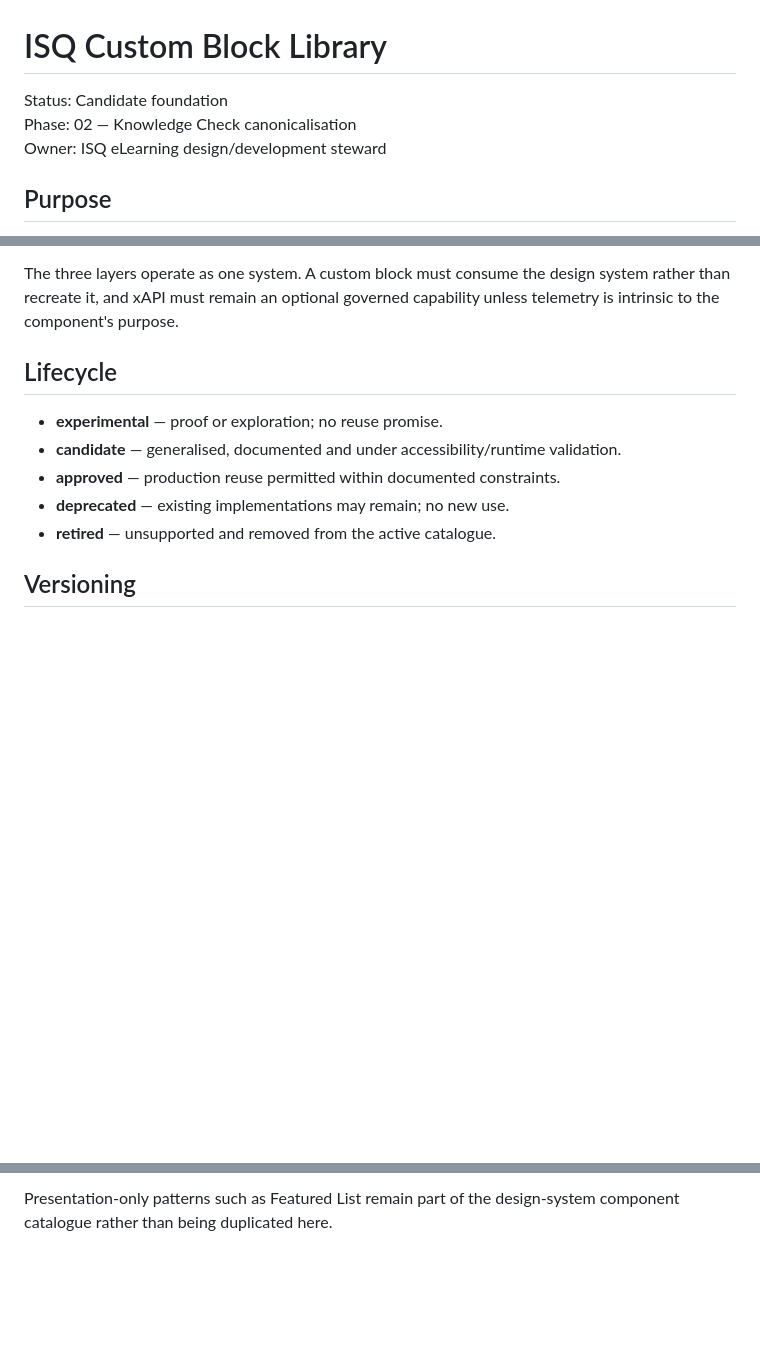
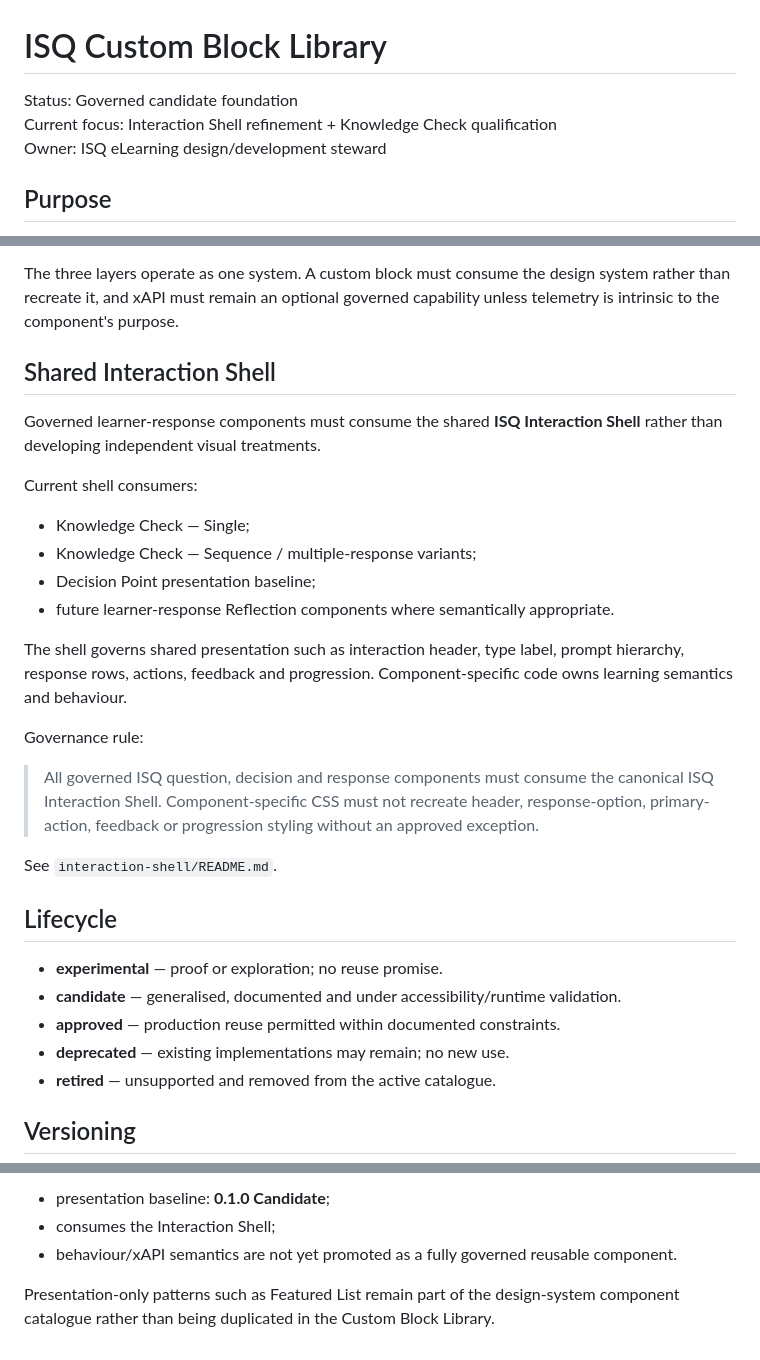
Before and after one commit to glennhammond/isq-elearning-design-system, a Markdown page: custom-block-library/README.md, 3 parts joined by grey strips. GitHub-like rendering; blank space fills up the shorter version.

```diff
--- a/custom-block-library/README.md
+++ b/custom-block-library/README.md
@@ -1,7 +1,7 @@
 # ISQ Custom Block Library
 
-Status: Candidate foundation
-Phase: 02 — Knowledge Check canonicalisation
+Status: Governed candidate foundation
+Current focus: Interaction Shell refinement + Knowledge Check qualification
 Owner: ISQ eLearning design/development steward
 
 ## Purpose
@@ -18,6 +18,25 @@ A component enters this library only when it is reusable, educationally justifie
 
 The three layers operate as one system. A custom block must consume the design system rather than recreate it, and xAPI must remain an optional governed capability unless telemetry is intrinsic to the component's purpose.
 
+## Shared Interaction Shell
+
+Governed learner-response components must consume the shared **ISQ Interaction Shell** rather than developing independent visual treatments.
+
+Current shell consumers:
+
+- Knowledge Check — Single;
+- Knowledge Check — Sequence / multiple-response variants;
+- Decision Point presentation baseline;
+- future learner-response Reflection components where semantically appropriate.
+
+The shell governs shared presentation such as interaction header, type label, prompt hierarchy, response rows, actions, feedback and progression. Component-specific code owns learning semantics and behaviour.
+
+Governance rule:
+
+> All governed ISQ question, decision and response components must consume the canonical ISQ Interaction Shell. Component-specific CSS must not recreate header, response-option, primary-action, feedback or progression styling without an approved exception.
+
+See `interaction-shell/README.md`.
+
 ## Lifecycle
 
 - **experimental** — proof or exploration; no reuse promise.
@@ -91,2 +115,6 @@ Both are currently **candidate** rather than **approved** until Rise package QA
 
-Presentation-only patterns such as Featured List remain part of the design-system component catalogue rather than being duplicated here.
+- presentation baseline: **0.1.0 Candidate**;
+- consumes the Interaction Shell;
+- behaviour/xAPI semantics are not yet promoted as a fully governed reusable component.
+
+Presentation-only patterns such as Featured List remain part of the design-system component catalogue rather than being duplicated in the Custom Block Library.
```
Also changed, not shown: other parts of custom-block-library/README.md (+34 -29 lines).
